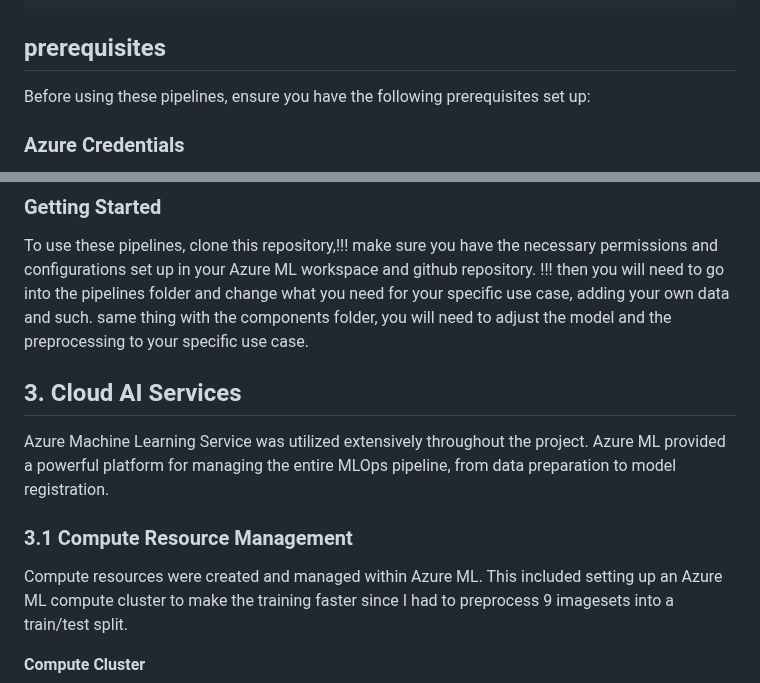
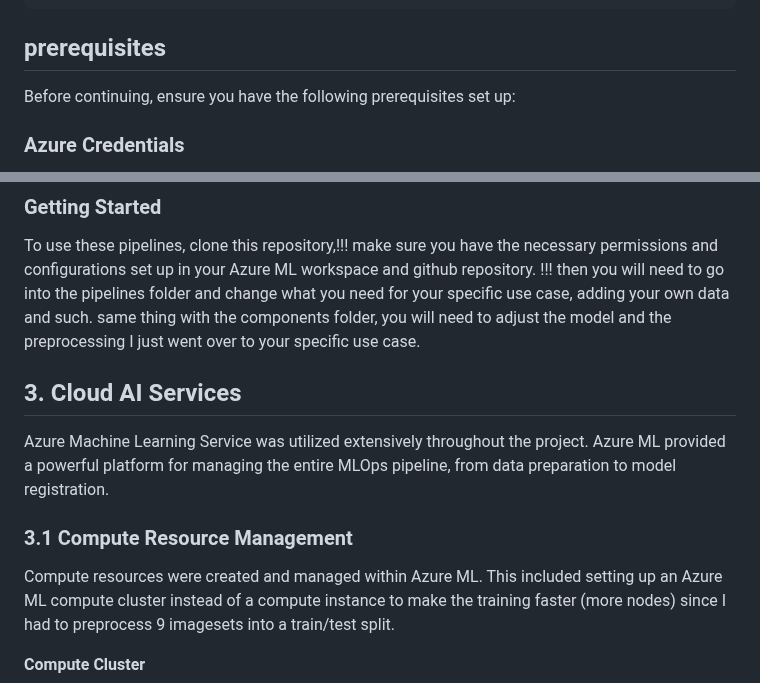
Before and after one commit to driessenslucas/MLOps-Mushrooms-pipeline, a Markdown page: readme.md, 2 parts joined by grey strips. Drawn GitHub-style.

```diff
--- a/readme.md
+++ b/readme.md
@@ -153,7 +153,7 @@ This function reads and converts the images into numerical arrays (pixel values)
 
 ## prerequisites
 
-<p>Before using these pipelines, ensure you have the following prerequisites set up:</p>
+<p>Before continuing, ensure you have the following prerequisites set up:</p>
 
 ### Azure Credentials
 
@@ -218,7 +218,7 @@ Ensure the following configurations are correctly set in your Azure ML environme
 
 To use these pipelines, clone this repository,!!! make sure you have the necessary permissions and configurations set up in your Azure ML workspace and github repository. !!!
 then you will need to go into the pipelines folder and change what you need for your specific use case, adding your own data and such.
-same thing with the components folder, you will need to adjust the model and the preprocessing to your specific use case.
+same thing with the components folder, you will need to adjust the model and the preprocessing I just went over to your specific use case.
 
 ## 3. Cloud AI Services
 
@@ -226,7 +226,7 @@ Azure Machine Learning Service was utilized extensively throughout the project.
 
 ### 3.1 Compute Resource Management
 
-Compute resources were created and managed within Azure ML. This included setting up an Azure ML compute cluster to make the training faster since I had to preprocess 9 imagesets into a train/test split.
+Compute resources were created and managed within Azure ML. This included setting up an Azure ML compute cluster instead of a compute instance to make the training faster (more nodes) since I had to preprocess 9 imagesets into a train/test split.
 
 <summary><b>Compute Cluster</b></summary>
 <img src="./images/computecluster.png" alt="compute_cluster" width="1000"/>
```
